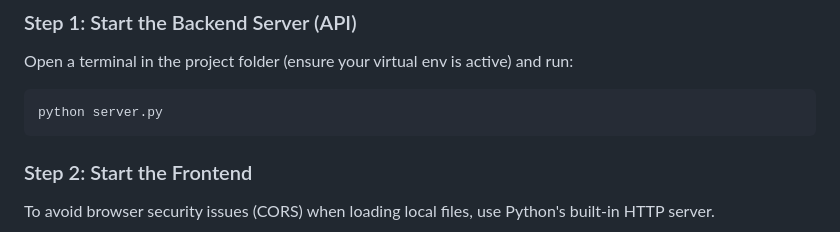
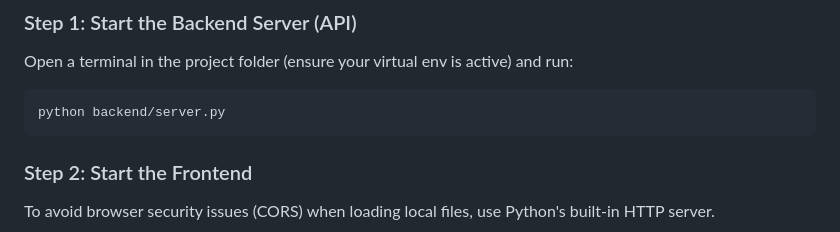
Before and after one commit to lpizzi13/VisualFood, a Markdown page: README.md, the part around the change. Rendered like a GitHub page.

````diff
--- a/README.md
+++ b/README.md
@@ -71,7 +71,7 @@ Open a terminal in the project folder (ensure your virtual env is active) and ru
 
 
 ```bash
-python server.py
+python backend/server.py
 ```
 
 ### Step 2: Start the Frontend
````
